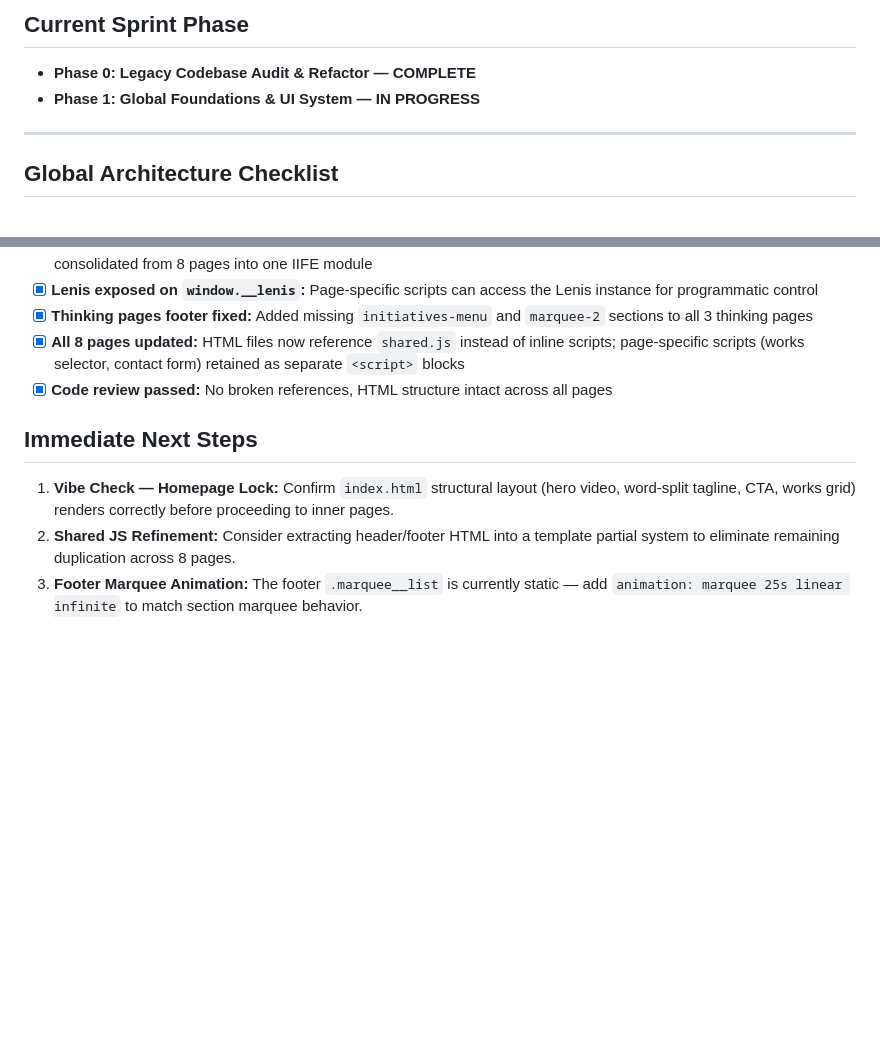
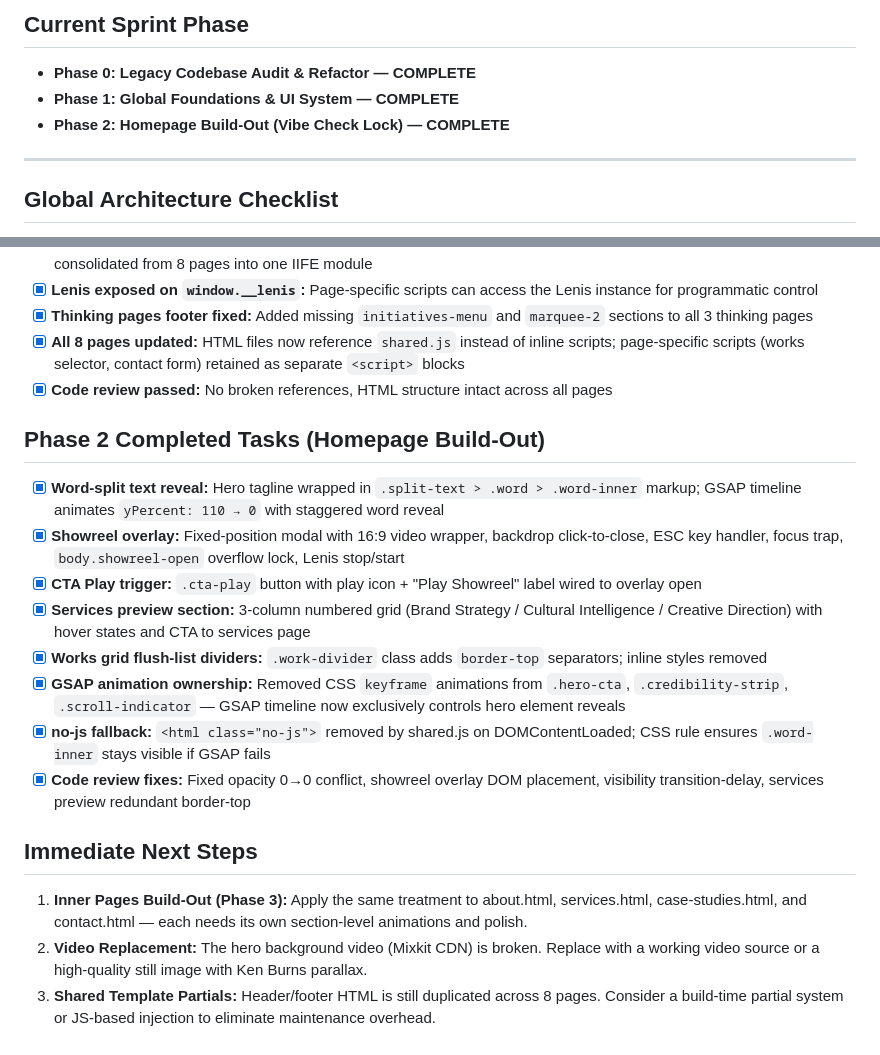
Before and after one commit to DogEatDogStudio/sofia-bodger-portfolio, a Markdown page: agent/PROJECT_STATE.md, 2 parts joined by grey strips. Drawn GitHub-style; blank space fills up the shorter version.

Commit message:
Update PROJECT_STATE.md: mark Phase 2 complete

```diff
--- a/agent/PROJECT_STATE.md
+++ b/agent/PROJECT_STATE.md
@@ -2,7 +2,8 @@
 
 ## Current Sprint Phase
 *   **Phase 0: Legacy Codebase Audit & Refactor — COMPLETE**
-*   **Phase 1: Global Foundations & UI System — IN PROGRESS**
+*   **Phase 1: Global Foundations & UI System — COMPLETE**
+*   **Phase 2: Homepage Build-Out (Vibe Check Lock) — COMPLETE**
 
 ---
 
@@ -61,7 +62,17 @@
 - [x] **All 8 pages updated:** HTML files now reference `shared.js` instead of inline scripts; page-specific scripts (works selector, contact form) retained as separate `<script>` blocks
 - [x] **Code review passed:** No broken references, HTML structure intact across all pages
 
+## Phase 2 Completed Tasks (Homepage Build-Out)
+- [x] **Word-split text reveal:** Hero tagline wrapped in `.split-text > .word > .word-inner` markup; GSAP timeline animates `yPercent: 110 → 0` with staggered word reveal
+- [x] **Showreel overlay:** Fixed-position modal with 16:9 video wrapper, backdrop click-to-close, ESC key handler, focus trap, `body.showreel-open` overflow lock, Lenis stop/start
+- [x] **CTA Play trigger:** `.cta-play` button with play icon + "Play Showreel" label wired to overlay open
+- [x] **Services preview section:** 3-column numbered grid (Brand Strategy / Cultural Intelligence / Creative Direction) with hover states and CTA to services page
+- [x] **Works grid flush-list dividers:** `.work-divider` class adds `border-top` separators; inline styles removed
+- [x] **GSAP animation ownership:** Removed CSS `keyframe` animations from `.hero-cta`, `.credibility-strip`, `.scroll-indicator` — GSAP timeline now exclusively controls hero element reveals
+- [x] **no-js fallback:** `<html class="no-js">` removed by shared.js on DOMContentLoaded; CSS rule ensures `.word-inner` stays visible if GSAP fails
+- [x] **Code review fixes:** Fixed opacity 0→0 conflict, showreel overlay DOM placement, visibility transition-delay, services preview redundant border-top
+
 ## Immediate Next Steps
-1. **Vibe Check — Homepage Lock:** Confirm `index.html` structural layout (hero video, word-split tagline, CTA, works grid) renders correctly before proceeding to inner pages.
-2. **Shared JS Refinement:** Consider extracting header/footer HTML into a template partial system to eliminate remaining duplication across 8 pages.
-3. **Footer Marquee Animation:** The footer `.marquee__list` is currently static — add `animation: marquee 25s linear infinite` to match section marquee behavior.
+1. **Inner Pages Build-Out (Phase 3):** Apply the same treatment to about.html, services.html, case-studies.html, and contact.html — each needs its own section-level animations and polish.
+2. **Video Replacement:** The hero background video (Mixkit CDN) is broken. Replace with a working video source or a high-quality still image with Ken Burns parallax.
+3. **Shared Template Partials:** Header/footer HTML is still duplicated across 8 pages. Consider a build-time partial system or JS-based injection to eliminate maintenance overhead.
```
Also changed, not shown: other parts of agent/PROJECT_STATE.md (+3 -3 lines).
